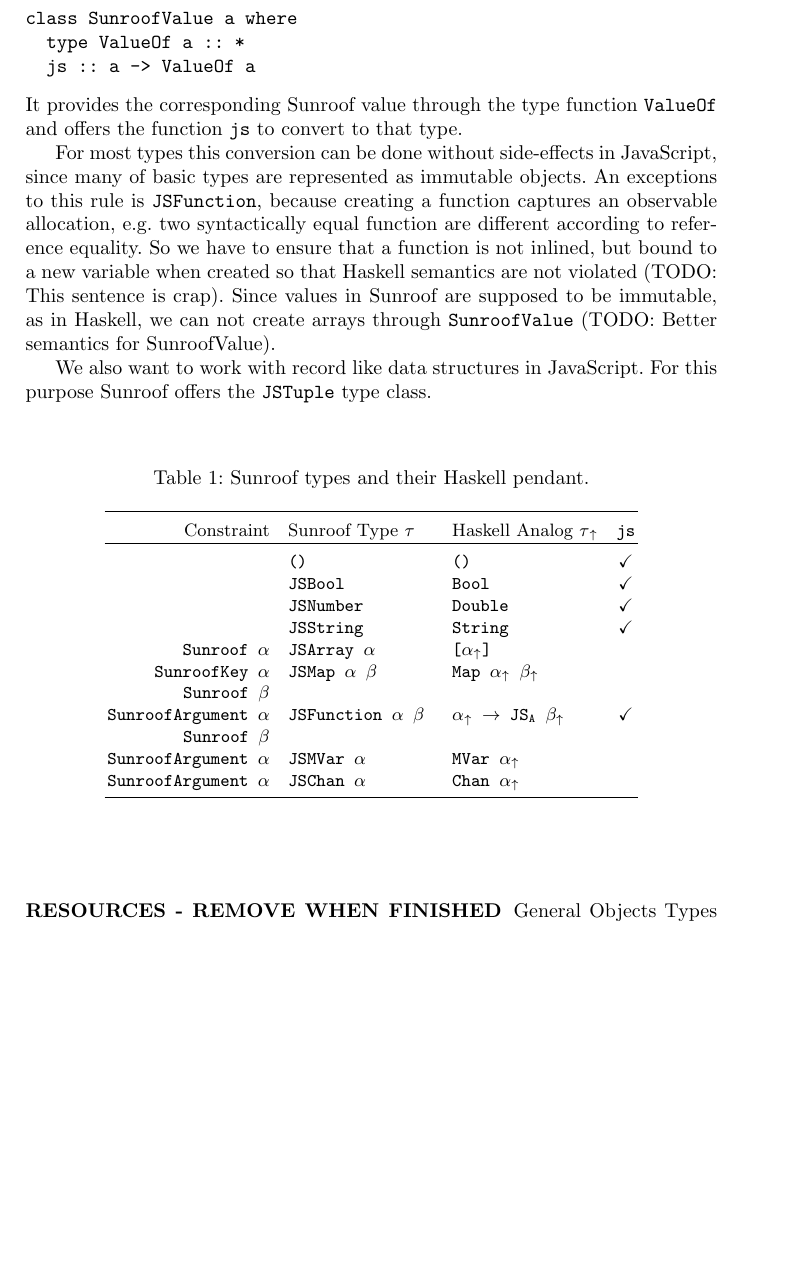
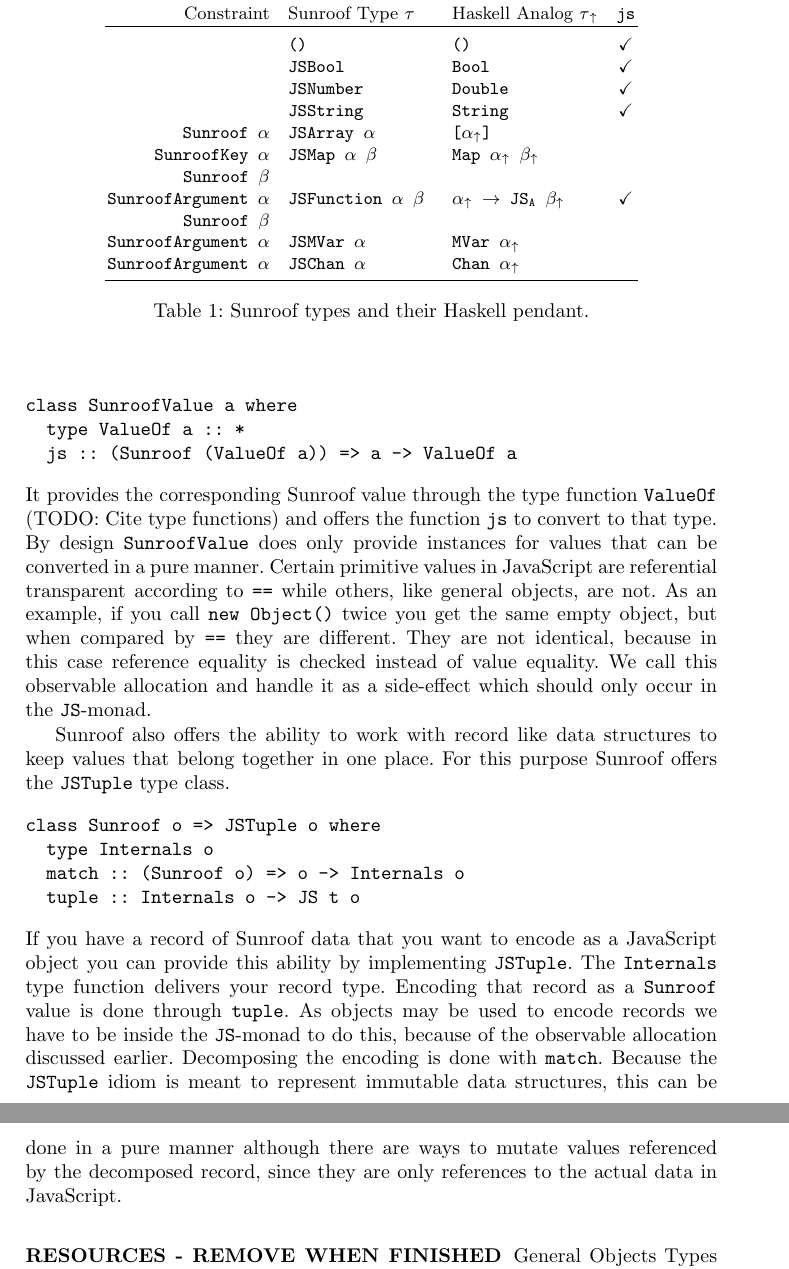
Before and after one commit to ku-fpg/paper-sunroof-tfp13, a LaTeX paper (sunroof.tex, which reads sections/object-model.tex): part of page 6 of 15 before the commit and two parts of pages 6 and 7 of 15 after it, the two joined at a grey line, cut so that both start at the same text, the shorter picture padded with empty space. Compiled offline with pdfLaTeX.

Commit message:
Extended/Updated the object model section.

```diff
--- a/sections/object-model.tex
+++ b/sections/object-model.tex
@@ -72,32 +67,5 @@ counterparts we provide the \Src{SunroofValue} type class.
-\begin{verbatim}
-class SunroofValue a where
-  type ValueOf a :: *
-  js :: a -> ValueOf a
-\end{verbatim}
-It provides the corresponding Sunroof value through the type function
-\Src{ValueOf} and offers the function \Src{js} to convert to that type.
-
-For most types this conversion can be done without side-effects
-in JavaScript, since many of basic types are represented as
-immutable objects. An exceptions to this rule is \Src{JSFunction},
-because creating a function captures an observable allocation,
-e.g. two syntactically equal function are different according to reference
-equality. So we have to ensure that a function is not inlined, but
-bound to a new variable when created so that Haskell semantics are
-not violated (TODO: This sentence is crap).
-Since values in Sunroof are supposed to be immutable, as in Haskell,
-we can not create arrays through \Src{SunroofValue}
-(TODO: Better semantics for SunroofValue).
-
-We also want to work with record like data structures in JavaScript.
-For this purpose Sunroof offers the \Src{JSTuple} type class.
-
-
-
-
+phantom types to give more type safety (TODO: cite phantom types).
 \begin{table}
-\caption{Sunroof types and their Haskell pendant.}
-\label{tab:sunroof-types}
 \begin{center}
 \begin{tabular}{r@{\quad}l@{\quad}l@{\quad}c}
 \hline\rule{0pt}{12pt}%
@@ -140,3 +108,4 @@ For this purpose Sunroof offers the \Src{JSTuple} type class.
 \hline
 \end{tabular}
 \end{center}
+\caption{Sunroof types and their Haskell pendant.}
@@ -144,3 +117,41 @@ For this purpose Sunroof offers the \Src{JSTuple} type class.
+\begin{verbatim}
+class SunroofValue a where
+  type ValueOf a :: *
+  js :: (Sunroof (ValueOf a)) => a -> ValueOf a
+\end{verbatim}
+It provides the corresponding Sunroof value through the type function
+\Src{ValueOf} (TODO: Cite type functions) and offers the function
+\Src{js} to convert to that type. By design \Src{SunroofValue} does
+only provide instances for values that can be converted in a pure
+manner. Certain primitive values in JavaScript are referential
+transparent according to \Src{==} while others, like general objects,
+are not. As an example, if you call \Src{new Object()} twice you get the
+same empty object, but when compared by \Src{==} they are different. They
+are not identical, because in this case reference equality is checked
+instead of value equality. We call this observable allocation and handle
+it as a side-effect which should only occur in the \JS-monad.
+
+Sunroof also offers the ability to work with record like data structures to
+keep values that belong together in one place.
+For this purpose Sunroof offers the \Src{JSTuple} type class.
+\begin{verbatim}
+class Sunroof o => JSTuple o where
+  type Internals o
+  match :: (Sunroof o) => o -> Internals o
+  tuple :: Internals o -> JS t o
+\end{verbatim}
+If you have a record of Sunroof data that you want to
+encode as a JavaScript object you can provide this ability
+by implementing \Src{JSTuple}. The \Src{Internals} type function
+delivers your record type. Encoding that record as a \Src{Sunroof}
+value is done through \Src{tuple}. As objects may be used to
+encode records we have to be inside the \JS-monad to do this,
+because of the observable allocation discussed earlier.
+Decomposing the encoding is done with \Src{match}. Because the
+\Src{JSTuple} idiom is meant to represent immutable data structures, this
+can be done in a pure manner although there are ways to mutate
+values referenced by the decomposed record, since they are only
+references to the actual data in JavaScript.
 
 \subsubsection{RESOURCES - REMOVE WHEN FINISHED}
 
```
Also changed, not shown: sections/object-model.tex (13 more changed lines).
